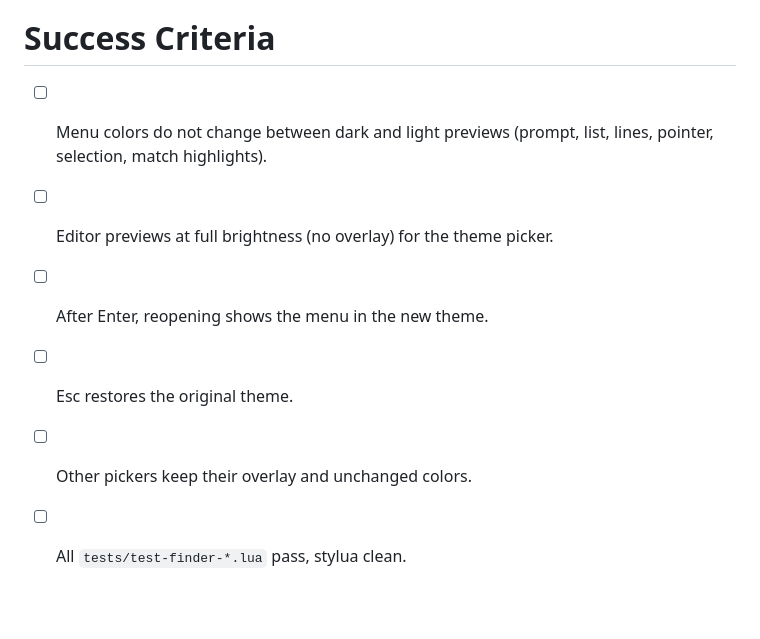
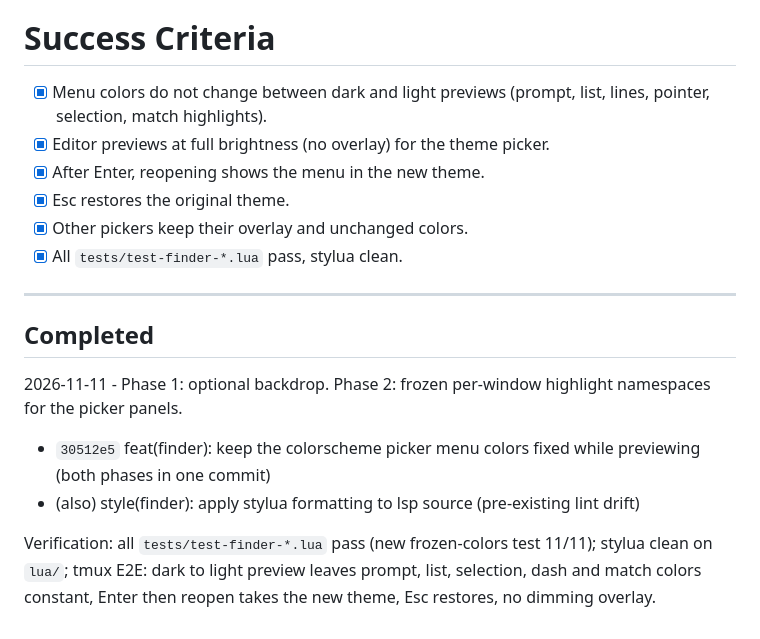
Before and after one commit to loctvl842/BeastVim, a Markdown page: docs/dev-specs/finder-colorscheme-stable-menu.md, the part around the change. Rendered like a GitHub page; blank space fills up the shorter version.

Commit message:
docs(finder): update codemap and mark stable menu dev spec complete

```diff
--- a/docs/dev-specs/finder-colorscheme-stable-menu.md
+++ b/docs/dev-specs/finder-colorscheme-stable-menu.md
@@ -89,9 +89,20 @@ Picker colors are global groups rebuilt by `hl_reload` on every `ColorScheme`, s
 - Manual (`NVIM_APPNAME=BeastVim`, tmux): PM scenarios 1-5. Compare numeric panel colors before/after navigating dark -> light themes (prompt, list, selection line, pointer, dashes, match highlight, end-of-buffer cells), then Enter and reopen, then Esc restore.
 
 # Success Criteria
-- [ ] Menu colors do not change between dark and light previews (prompt, list, lines, pointer, selection, match highlights).
-- [ ] Editor previews at full brightness (no overlay) for the theme picker.
-- [ ] After Enter, reopening shows the menu in the new theme.
-- [ ] Esc restores the original theme.
-- [ ] Other pickers keep their overlay and unchanged colors.
-- [ ] All `tests/test-finder-*.lua` pass, stylua clean.
+- [x] Menu colors do not change between dark and light previews (prompt, list, lines, pointer, selection, match highlights).
+- [x] Editor previews at full brightness (no overlay) for the theme picker.
+- [x] After Enter, reopening shows the menu in the new theme.
+- [x] Esc restores the original theme.
+- [x] Other pickers keep their overlay and unchanged colors.
+- [x] All `tests/test-finder-*.lua` pass, stylua clean.
+
+---
+
+## Completed
+
+2026-11-11 - Phase 1: optional backdrop. Phase 2: frozen per-window highlight namespaces for the picker panels.
+
+- `30512e5` feat(finder): keep the colorscheme picker menu colors fixed while previewing (both phases in one commit)
+- (also) style(finder): apply stylua formatting to lsp source (pre-existing lint drift)
+
+Verification: all `tests/test-finder-*.lua` pass (new frozen-colors test 11/11); stylua clean on `lua/`; tmux E2E: dark to light preview leaves prompt, list, selection, dash and match colors constant, Enter then reopen takes the new theme, Esc restores, no dimming overlay.
```
Also changed, not shown: docs/CODEMAP/libraries.md (+2 -1 lines).
